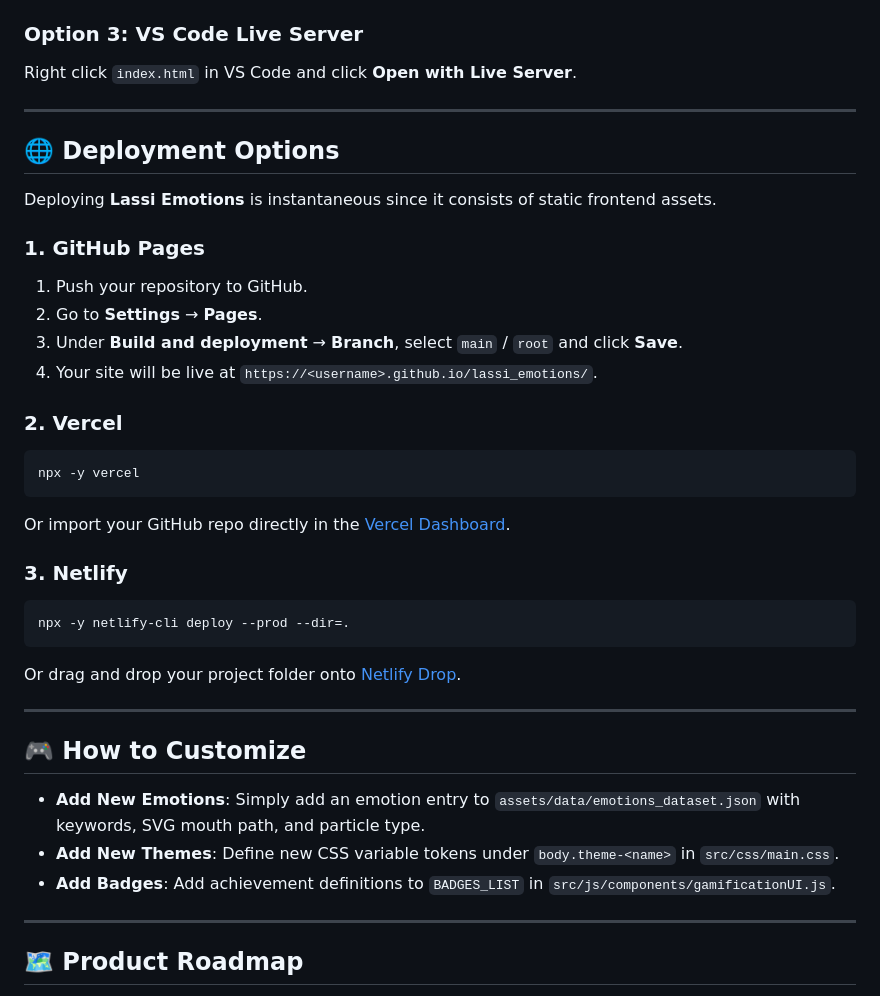
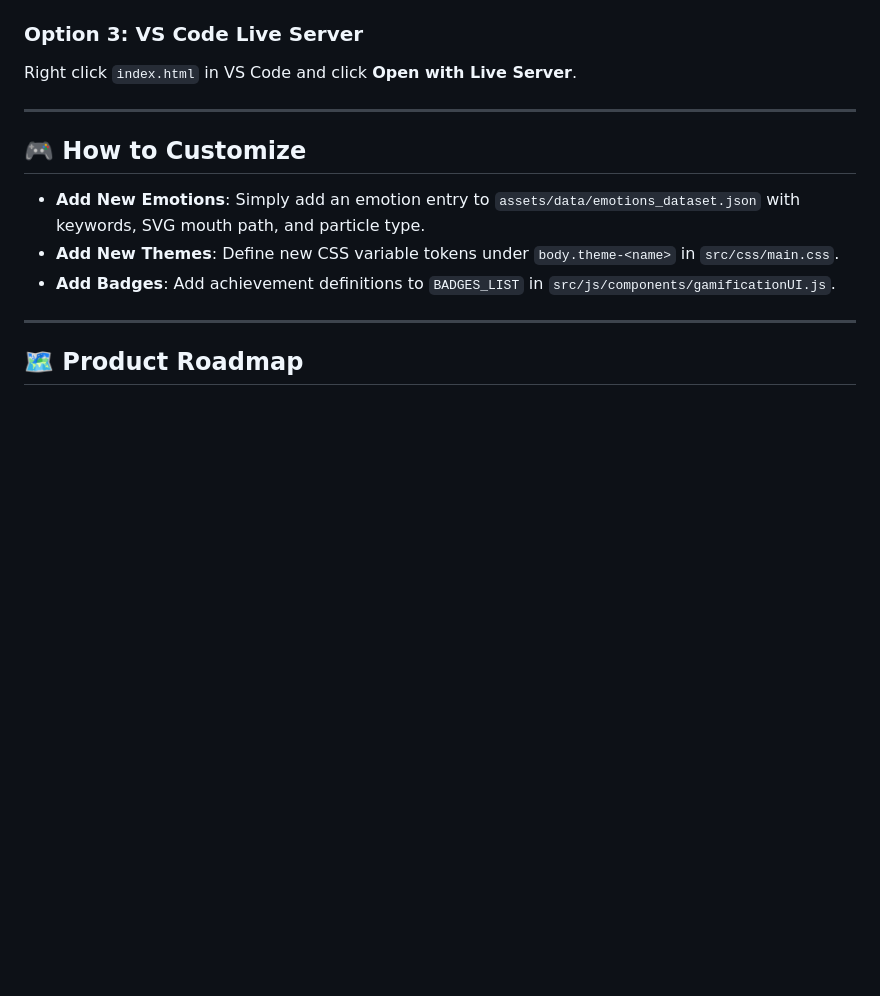
Before and after one commit to s1dhu98/lassi_emotions, a Markdown page: README.md, the part around the change. Drawn GitHub-style; blank space fills up the shorter version.

````diff
--- a/README.md
+++ b/README.md
@@ -92,29 +92,6 @@ Right click `index.html` in VS Code and click **Open with Live Server**.
 
 ---
 
-## 🌐 Deployment Options
-
-Deploying **Lassi Emotions** is instantaneous since it consists of static frontend assets.
-
-### 1. GitHub Pages
-1. Push your repository to GitHub.
-2. Go to **Settings** → **Pages**.
-3. Under **Build and deployment** → **Branch**, select `main` / `root` and click **Save**.
-4. Your site will be live at `https://<username>.github.io/lassi_emotions/`.
-
-### 2. Vercel
-```bash
-npx -y vercel
-```
-Or import your GitHub repo directly in the [Vercel Dashboard](https://vercel.com).
-
-### 3. Netlify
-```bash
-npx -y netlify-cli deploy --prod --dir=.
-```
-Or drag and drop your project folder onto [Netlify Drop](https://app.netlify.com/drop).
-
----
 
 ## 🎮 How to Customize
 
````
